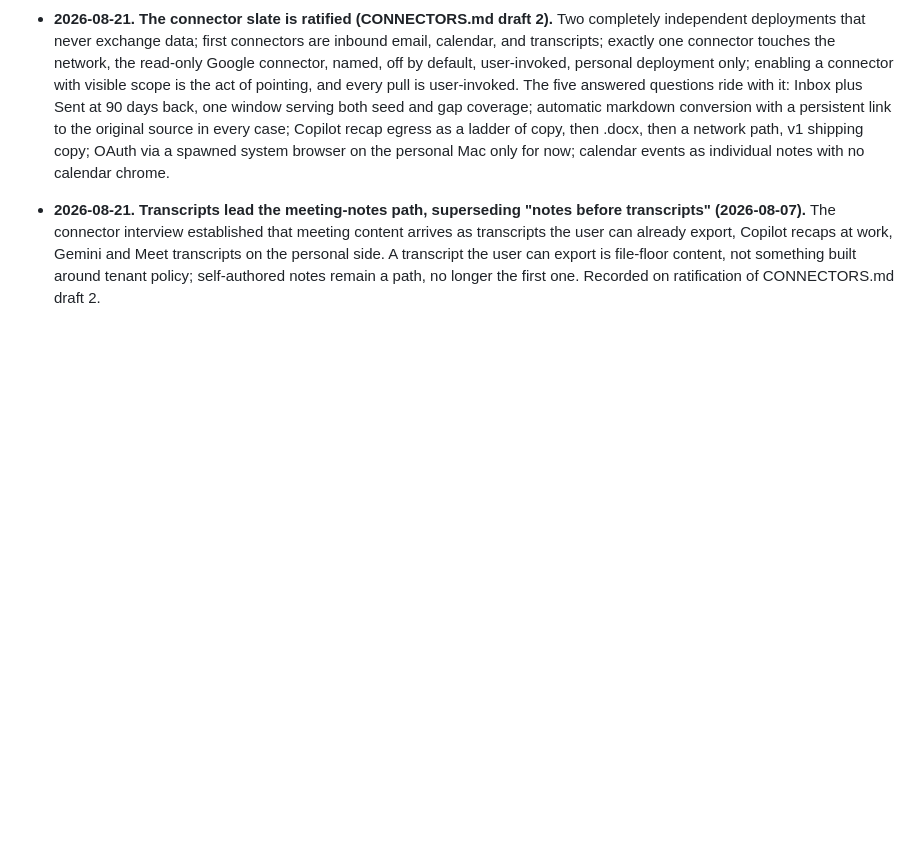
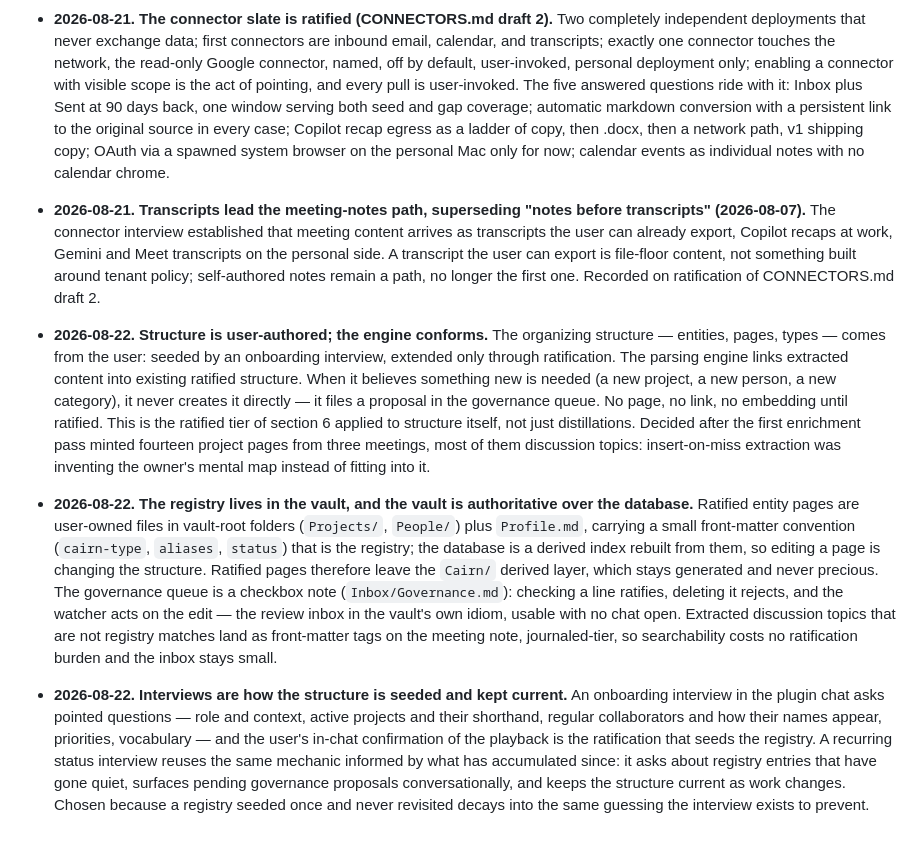
Before and after one commit to jk-maxwell/cairn, a Markdown page: docs/DECISIONS.md, the part around the change. Rendered like a GitHub page; blank space fills up the shorter version.

Commit message:
DECISIONS: structure is user-authored, registry lives in the vault, interviews sustain it
Co-Authored-By: Claude Fable 5 <noreply@anthropic.com>

```diff
--- a/docs/DECISIONS.md
+++ b/docs/DECISIONS.md
@@ -93,3 +93,9 @@ These records were carried over from Cairn's original private build. Entries abo
 - **2026-08-21. The connector slate is ratified (CONNECTORS.md draft 2).** Two completely independent deployments that never exchange data; first connectors are inbound email, calendar, and transcripts; exactly one connector touches the network, the read-only Google connector, named, off by default, user-invoked, personal deployment only; enabling a connector with visible scope is the act of pointing, and every pull is user-invoked. The five answered questions ride with it: Inbox plus Sent at 90 days back, one window serving both seed and gap coverage; automatic markdown conversion with a persistent link to the original source in every case; Copilot recap egress as a ladder of copy, then .docx, then a network path, v1 shipping copy; OAuth via a spawned system browser on the personal Mac only for now; calendar events as individual notes with no calendar chrome.
 
 - **2026-08-21. Transcripts lead the meeting-notes path, superseding "notes before transcripts" (2026-08-07).** The connector interview established that meeting content arrives as transcripts the user can already export, Copilot recaps at work, Gemini and Meet transcripts on the personal side. A transcript the user can export is file-floor content, not something built around tenant policy; self-authored notes remain a path, no longer the first one. Recorded on ratification of CONNECTORS.md draft 2.
+
+- **2026-08-22. Structure is user-authored; the engine conforms.** The organizing structure — entities, pages, types — comes from the user: seeded by an onboarding interview, extended only through ratification. The parsing engine links extracted content into existing ratified structure. When it believes something new is needed (a new project, a new person, a new category), it never creates it directly — it files a proposal in the governance queue. No page, no link, no embedding until ratified. This is the ratified tier of section 6 applied to structure itself, not just distillations. Decided after the first enrichment pass minted fourteen project pages from three meetings, most of them discussion topics: insert-on-miss extraction was inventing the owner's mental map instead of fitting into it.
+
+- **2026-08-22. The registry lives in the vault, and the vault is authoritative over the database.** Ratified entity pages are user-owned files in vault-root folders (`Projects/`, `People/`) plus `Profile.md`, carrying a small front-matter convention (`cairn-type`, `aliases`, `status`) that is the registry; the database is a derived index rebuilt from them, so editing a page is changing the structure. Ratified pages therefore leave the `Cairn/` derived layer, which stays generated and never precious. The governance queue is a checkbox note (`Inbox/Governance.md`): checking a line ratifies, deleting it rejects, and the watcher acts on the edit — the review inbox in the vault's own idiom, usable with no chat open. Extracted discussion topics that are not registry matches land as front-matter tags on the meeting note, journaled-tier, so searchability costs no ratification burden and the inbox stays small.
+
+- **2026-08-22. Interviews are how the structure is seeded and kept current.** An onboarding interview in the plugin chat asks pointed questions — role and context, active projects and their shorthand, regular collaborators and how their names appear, priorities, vocabulary — and the user's in-chat confirmation of the playback is the ratification that seeds the registry. A recurring status interview reuses the same mechanic informed by what has accumulated since: it asks about registry entries that have gone quiet, surfaces pending governance proposals conversationally, and keeps the structure current as work changes. Chosen because a registry seeded once and never revisited decays into the same guessing the interview exists to prevent.
```
